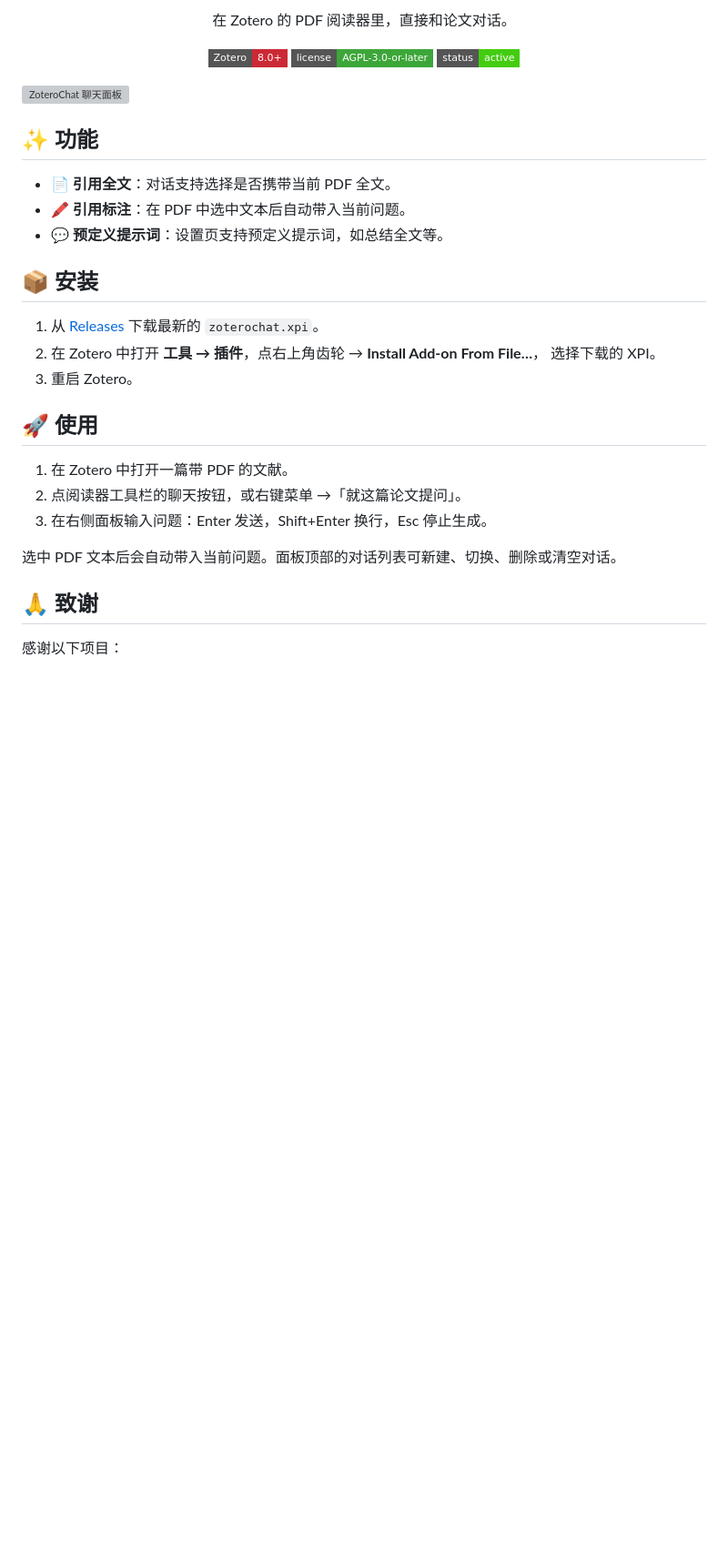
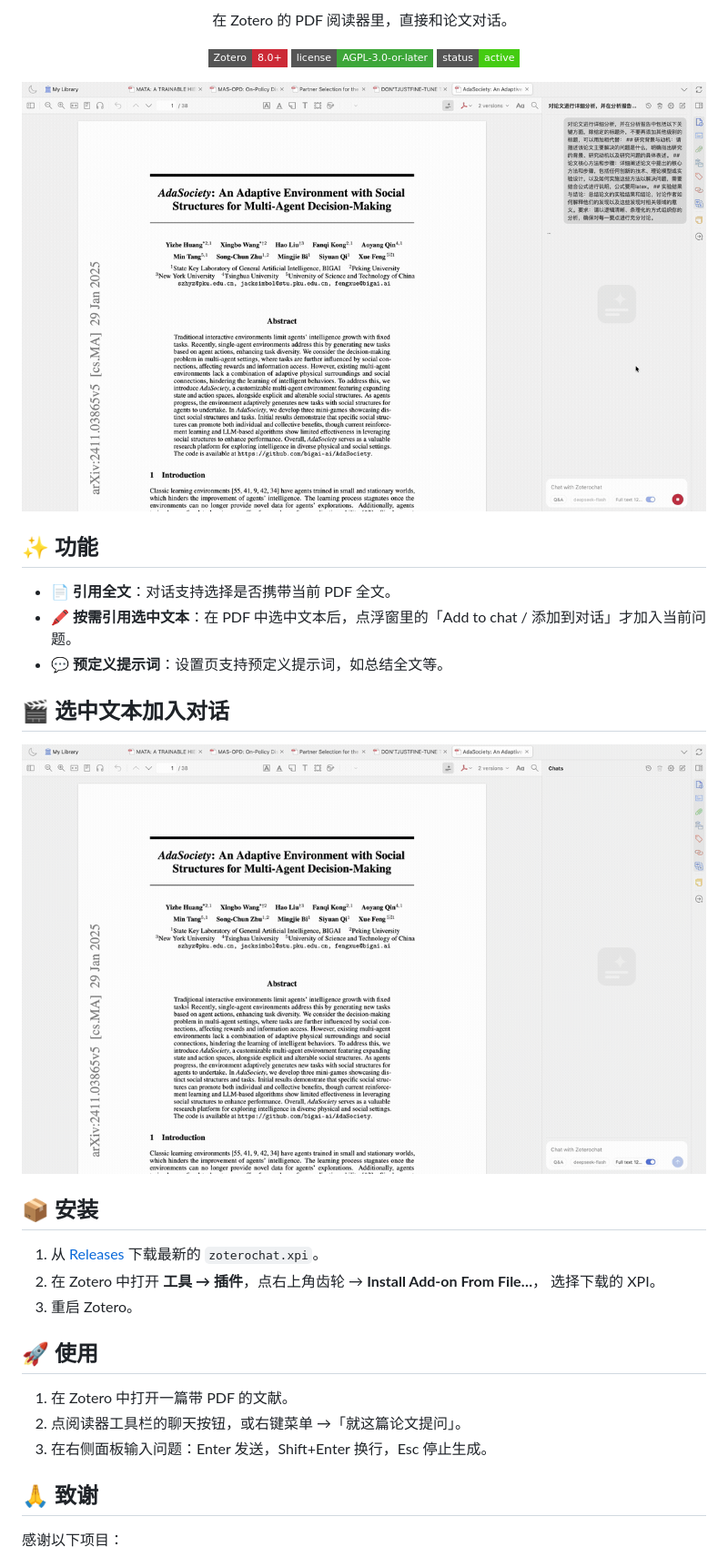
Before and after one commit to Tsai-ky/zoterochat, a Markdown page: README.md, the part around the change. Shown at 91% size. GitHub-like rendering; pictures changed too: docs/screenshots/add-to-chat.gif (added), docs/screenshots/reader-panel.gif (added); badges without logos; blank space fills up the shorter version; grey boxes are pictures that could not be loaded.

Commit message:
feat: 选中文本改为点击 Add to chat 后加入上下文
- 在 Zotero 原生选中浮窗追加 Add to chat 按钮与 ZoteroChat 图标
- 选中文本不再自动进入上下文，点击按钮后才带入
- README 截图与演示改为真实录屏，版本升级到 0.1.3

```diff
--- a/README.md
+++ b/README.md
@@ -12,13 +12,17 @@
   <img alt="Status: active" src="https://img.shields.io/badge/status-active-brightgreen?style=flat-square" />
 </p>
 
-![ZoteroChat 聊天面板](docs/screenshots/reader-panel.png)
+![ZoteroChat 聊天面板](docs/screenshots/reader-panel.gif)
 
 ## ✨ 功能
 
 - 📄 **引用全文**：对话支持选择是否携带当前 PDF 全文。
-- 🖍 **引用标注**：在 PDF 中选中文本后自动带入当前问题。
+- 🖍 **按需引用选中文本**：在 PDF 中选中文本后，点浮窗里的「Add to chat / 添加到对话」才加入当前问题。
 - 💬 **预定义提示词**：设置页支持预定义提示词，如总结全文等。
+
+## 🎬 选中文本加入对话
+
+![选中文字后点击 Add to chat 加入上下文](docs/screenshots/add-to-chat.gif)
 
 ## 📦 安装
 
@@ -32,8 +36,6 @@
 1. 在 Zotero 中打开一篇带 PDF 的文献。
 2. 点阅读器工具栏的聊天按钮，或右键菜单 →「就这篇论文提问」。
 3. 在右侧面板输入问题：Enter 发送，Shift+Enter 换行，Esc 停止生成。
-
-选中 PDF 文本后会自动带入当前问题。面板顶部的对话列表可新建、切换、删除或清空对话。
 
 ## 🙏 致谢
 
```
Also changed, not shown: 10 other files.
